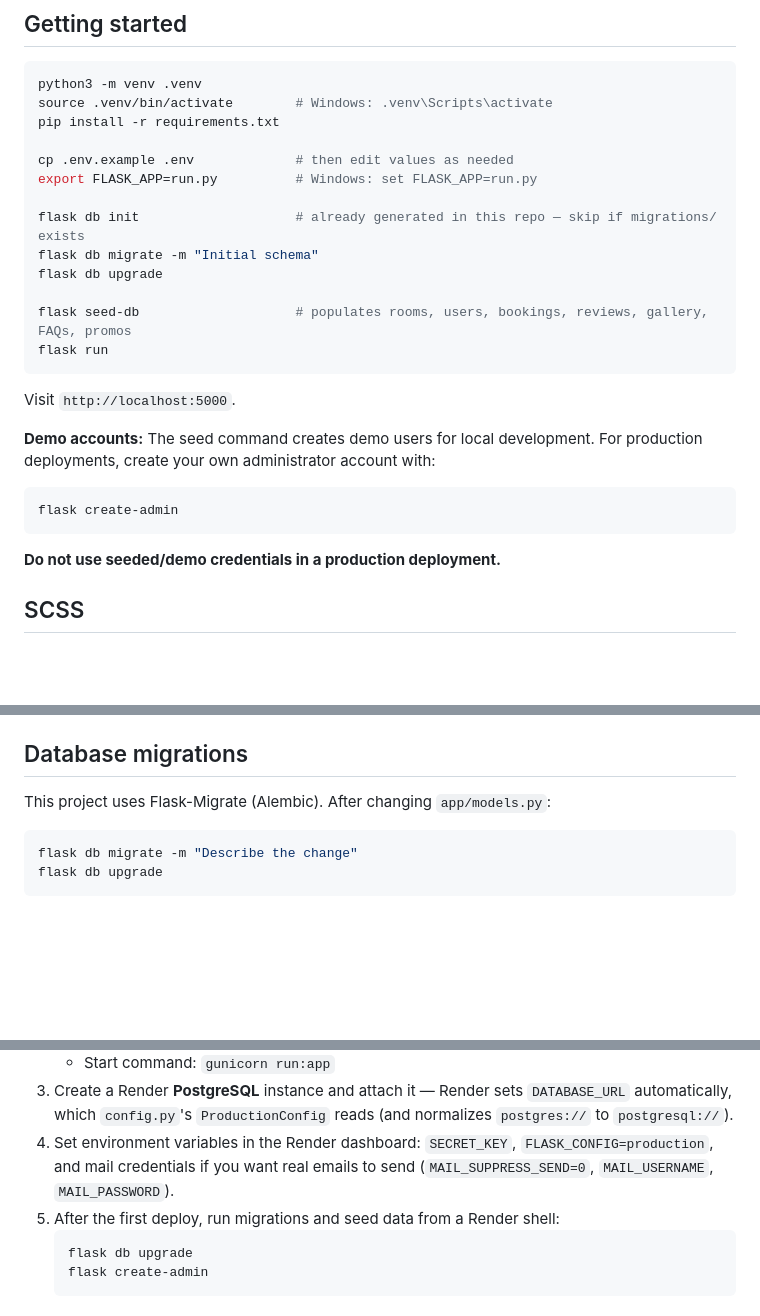
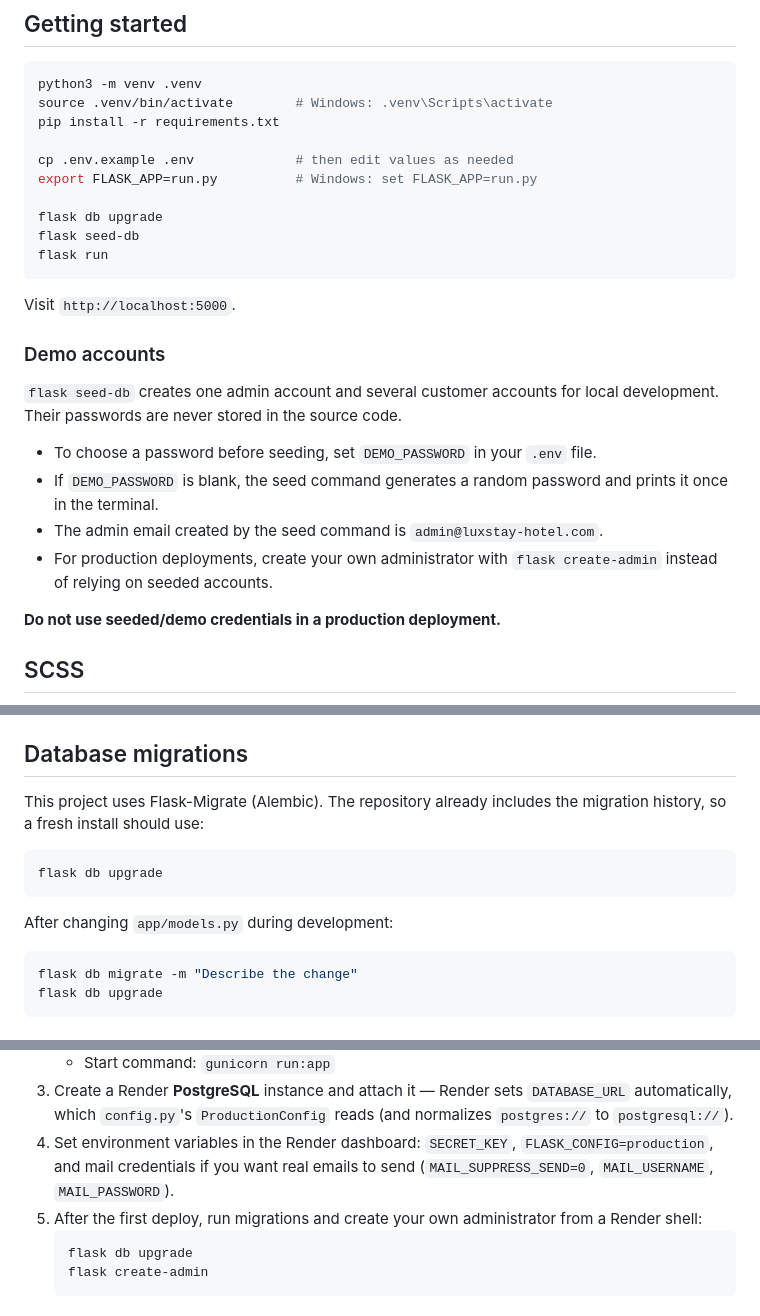
Before and after one commit to anya0001/Hotel_website, a Markdown page: README.md, 3 parts joined by grey strips. Rendered like a GitHub page; blank space fills up the shorter version.

Commit message:
docs: improve buyer setup and demo account instructions

````diff
--- a/README.md
+++ b/README.md
@@ -31,22 +31,21 @@ pip install -r requirements.txt
 cp .env.example .env             # then edit values as needed
 export FLASK_APP=run.py          # Windows: set FLASK_APP=run.py
 
-flask db init                    # already generated in this repo — skip if migrations/ exists
-flask db migrate -m "Initial schema"
 flask db upgrade
-
-flask seed-db                    # populates rooms, users, bookings, reviews, gallery, FAQs, promos
+flask seed-db
 flask run
 ```
 
 Visit `http://localhost:5000`.
 
-**Demo accounts:** The seed command creates demo users for local development.
-For production deployments, create your own administrator account with:
+### Demo accounts
 
-```bash
-flask create-admin
-```
+`flask seed-db` creates one admin account and several customer accounts for local development. Their passwords are never stored in the source code.
+
+- To choose a password before seeding, set `DEMO_PASSWORD` in your `.env` file.
+- If `DEMO_PASSWORD` is blank, the seed command generates a random password and prints it once in the terminal.
+- The admin email created by the seed command is `admin@luxstay-hotel.com`.
+- For production deployments, create your own administrator with `flask create-admin` instead of relying on seeded accounts.
 
 **Do not use seeded/demo credentials in a production deployment.**
 
@@ -63,7 +62,13 @@ A compiled `app/static/css/main.css` is already checked in, so the app runs imme
 
 ## Database migrations
 
-This project uses Flask-Migrate (Alembic). After changing `app/models.py`:
+This project uses Flask-Migrate (Alembic). The repository already includes the migration history, so a fresh install should use:
+
+```bash
+flask db upgrade
+```
+
+After changing `app/models.py` during development:
 
 ```bash
 flask db migrate -m "Describe the change"
@@ -78,7 +83,7 @@ flask db upgrade
    - Start command: `gunicorn run:app`
 3. Create a Render **PostgreSQL** instance and attach it — Render sets `DATABASE_URL` automatically, which `config.py`'s `ProductionConfig` reads (and normalizes `postgres://` to `postgresql://`).
 4. Set environment variables in the Render dashboard: `SECRET_KEY`, `FLASK_CONFIG=production`, and mail credentials if you want real emails to send (`MAIL_SUPPRESS_SEND=0`, `MAIL_USERNAME`, `MAIL_PASSWORD`).
-5. After the first deploy, run migrations and seed data from a Render shell:
+5. After the first deploy, run migrations and create your own administrator from a Render shell:
    ```bash
    flask db upgrade
    flask create-admin
````
